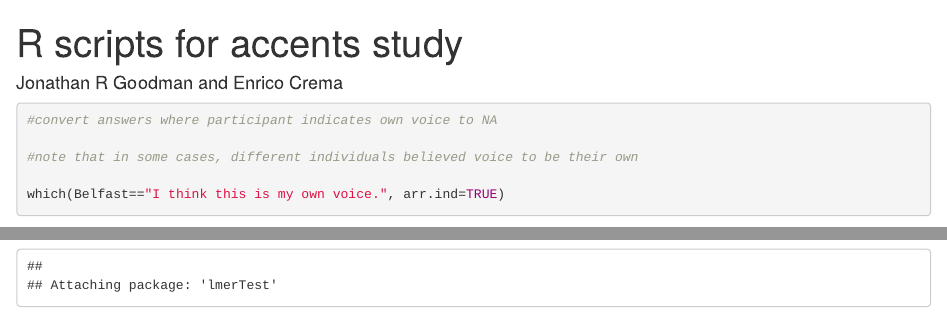
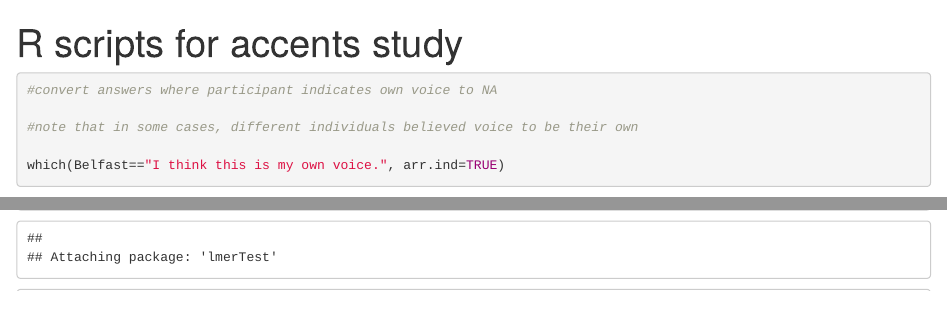
Before and after one commit to jonathanrgoodman/accents-2, an R Markdown document (Analyses.Rmd): the page in a window 1100 px wide, from its top, and a second part further down, joined at a grey line. Rendered offline with R 4.5, knitr and Pandoc, with nearby package versions; some code elsewhere in the file could not run offline.

Commit message:
Update Analyses.Rmd

````diff
--- a/Analyses.Rmd
+++ b/Analyses.Rmd
@@ -1,7 +1,7 @@
 ---
 title: "R scripts for accents study"
 output: html_notebook
-author: "Jonathan R Goodman and Enrico Crema"
+
 ---
 
 ```{r}
````
